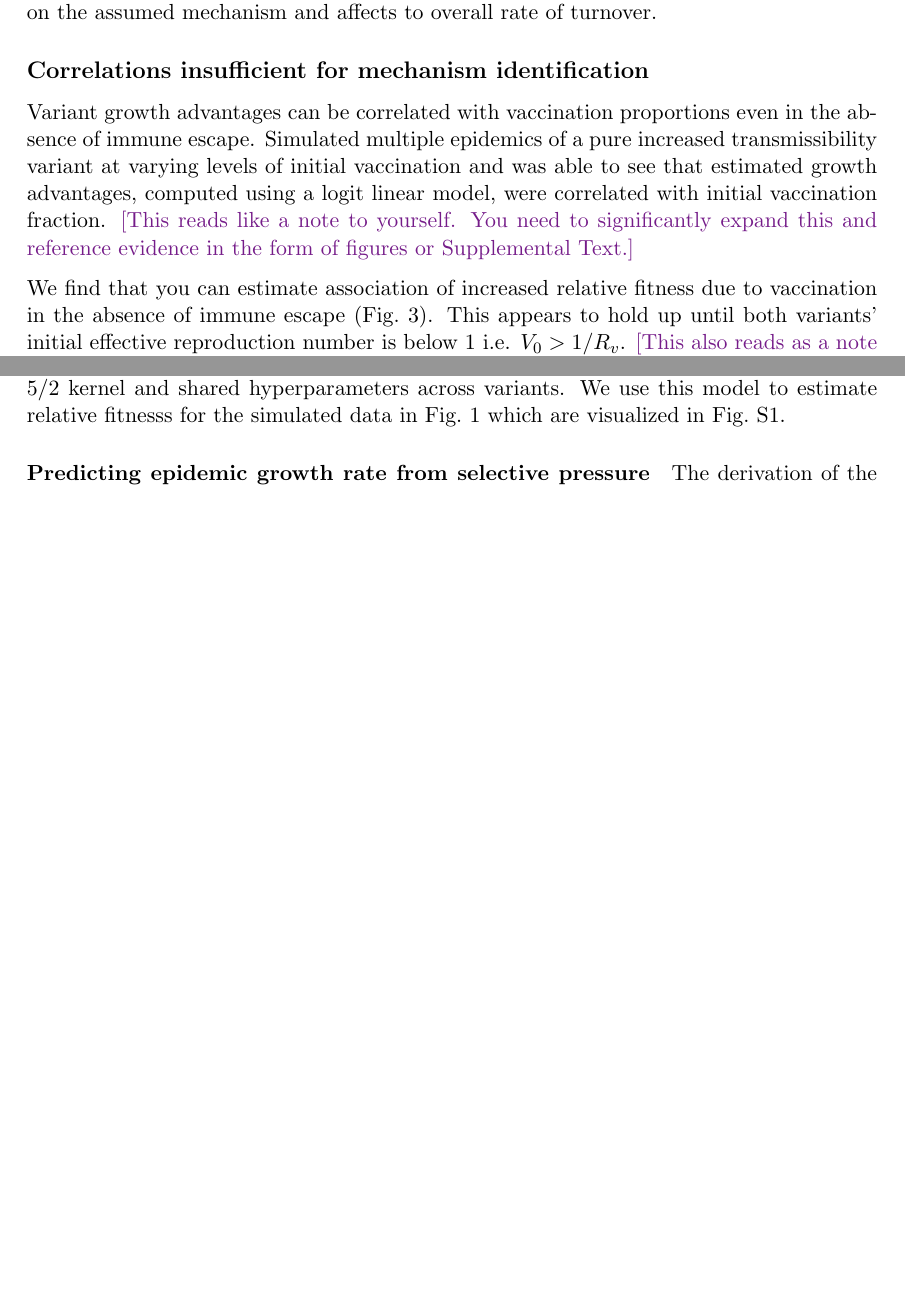
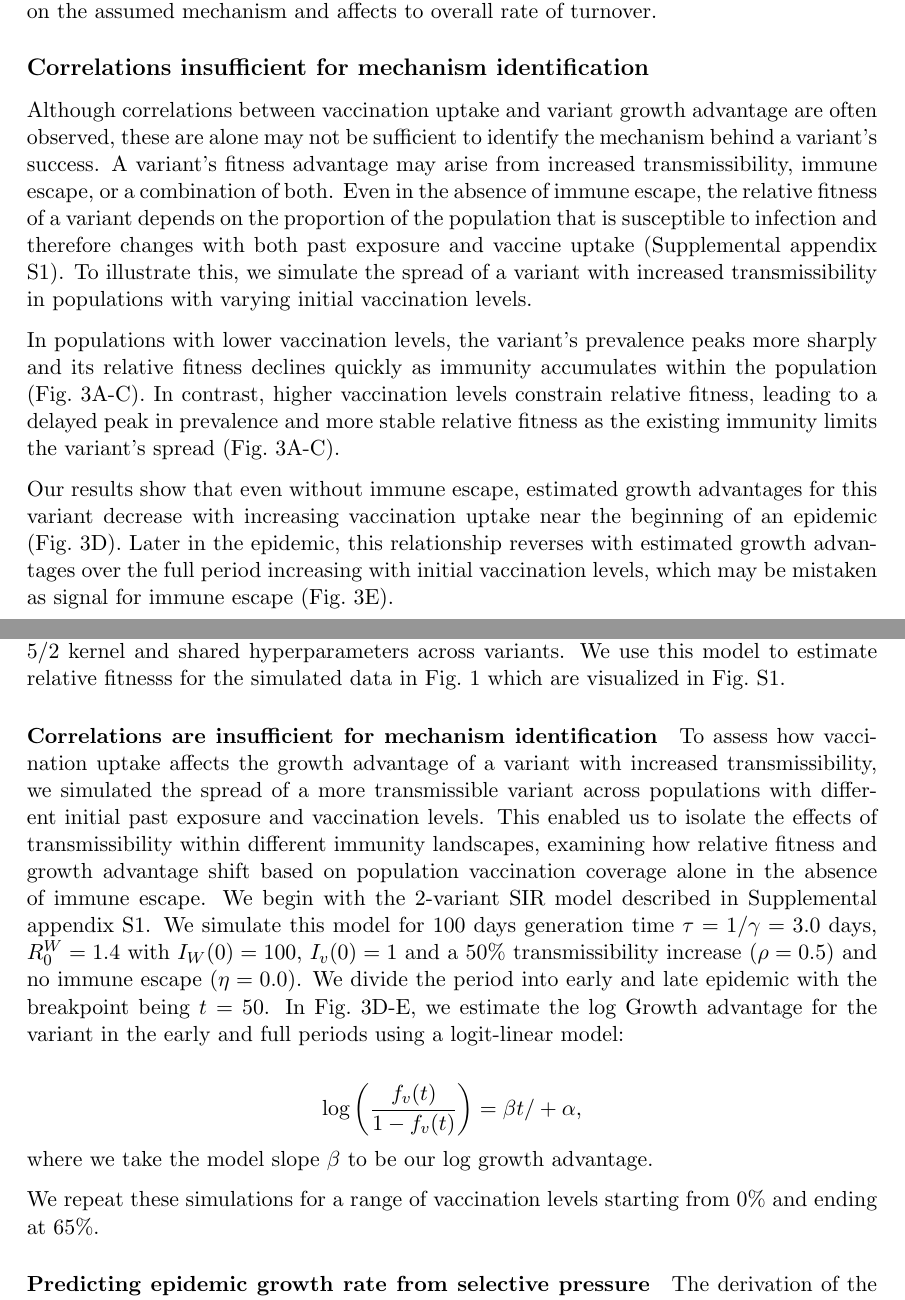
Before and after one commit to blab/relative-fitness-mechanisms, a LaTeX paper (manuscript/relative-fitness-mechanisms.tex): two parts of pages 6 and 17 of 38 before the commit and two parts of pages 6 and 17 of 39 after it, joined at a grey line, cut so that both start at the same text, the shorter picture padded with empty space. Compiled offline with pdfLaTeX.

Commit message:
Updating `mechanism from correlation section`

```diff
--- a/manuscript/relative-fitness-mechanisms.tex
+++ b/manuscript/relative-fitness-mechanisms.tex
@@ -328,10 +328,13 @@ This can lead to large changes in the predicted incidence depending on the assum
 
 \subsection*{Correlations insufficient for mechanism identification}
 
-Variant growth advantages can be correlated with vaccination proportions even in the absence of immune escape.
-Simulated multiple epidemics of a pure increased transmissibility variant at varying levels of initial vaccination and was able to see that estimated growth advantages, computed using a logit linear model, were correlated with initial vaccination fraction.
-\tbc{This reads like a note to yourself. You need to significantly expand this and reference evidence in the form of figures or Supplemental Text.}
+Although correlations between vaccination uptake and variant growth advantage are often observed, these are alone may not be sufficient to identify the mechanism behind a variant's success.
+A variant’s fitness advantage may arise from increased transmissibility, immune escape, or a combination of both.
+Even in the absence of immune escape, the relative fitness of a variant depends on the proportion of the population that is susceptible to infection and therefore changes with both past exposure and vaccine uptake (Supplemental appendix \ref{ssec:frequency_dynamics}).
+To illustrate this, we simulate the spread of a variant with increased transmissibility in populations with varying initial vaccination levels.
 
-We find that you can estimate association of increased relative fitness due to vaccination in the absence of immune escape (Fig.~\ref{fig:mechanism_identification}).
-This appears to hold up until both variants' initial effective reproduction number is below 1 i.e. $V_{0} > 1 / R_{v}$.
-\tbc{This also reads as a note to yourself. It needs to be significantly expanded.}
+In populations with lower vaccination levels, the variant’s prevalence peaks more sharply and its relative fitness declines quickly as immunity accumulates within the population (Fig.~\ref{fig:mechanism_identification}A-C).
+In contrast, higher vaccination levels constrain relative fitness, leading to a delayed peak in prevalence and more stable relative fitness as the existing immunity limits the variant’s spread (Fig.~\ref{fig:mechanism_identification}A-C).
+
+Our results show that even without immune escape, estimated growth advantages for this variant decrease with increasing vaccination uptake near the beginning of an epidemic (Fig.~\ref{fig:mechanism_identification}D).
+Later in the epidemic, this relationship reverses with estimated growth advantages over the full period increasing with initial vaccination levels, which may be mistaken as signal for immune escape (Fig.~\ref{fig:mechanism_identification}E).
@@ -631,6 +651,23 @@ Since the eigenvalues and eigenfunctions are shared across variants, this allows
 
 For the analyses in this paper, we use this approximate Gaussian process with a Mat\'ern 5/2 kernel and shared hyperparameters across variants.
 We use this model to estimate relative fitnesss for the simulated data in Fig.~\ref{fig:vis_mechanisms} which are visualized in Fig.~\ref{fig:gp_example}.
+
+\paragraph{Correlations are insufficient for mechanism identification}
+
+
+To assess how vaccination uptake affects the growth advantage of a variant with increased transmissibility, we simulated the spread of a more transmissible variant across populations with different initial past exposure and vaccination levels.
+This enabled us to isolate the effects of transmissibility within different immunity landscapes, examining how relative fitness and growth advantage shift based on population vaccination coverage alone in the absence of immune escape.
+We begin with the 2-variant SIR model described in Supplemental appendix \ref{ssec:frequency_dynamics}.
+We simulate this model for 100 days generation time $\tau = 1 / \gamma = 3.0$ days, $R_{0}^{\wt} = 1.4$ with $I_{\wt}(0) = 100$, $I_v(0) = 1$ and a 50\% transmissibility increase ($\varTransmission=0.5$) and no immune escape ($\varEscape=0.0$).
+We divide the period into early and late epidemic with the breakpoint being $t=50$.
+In Fig.~\ref{fig:mechanism_identification}D-E, we estimate the log Growth advantage for the variant in the early and full periods using a logit-linear model:
+
+\begin{equation*}
+\log \left( \frac{f_v(t)}{1 - f_v(t)} \right) = \beta t/ + \alpha,
+\end{equation*}
+where we take the model slope $\beta$ to be our log growth advantage.
+
+We repeat these simulations for a range of vaccination levels starting from 0\% and ending at 65\%.
 
 \paragraph{Predicting epidemic growth rate from selective pressure}%
 
```
Also changed, not shown: manuscript/figures/mechanism_identification.png, manuscript/relative-fitness-mechanisms.tex (19 more changed lines), 1 other file.
